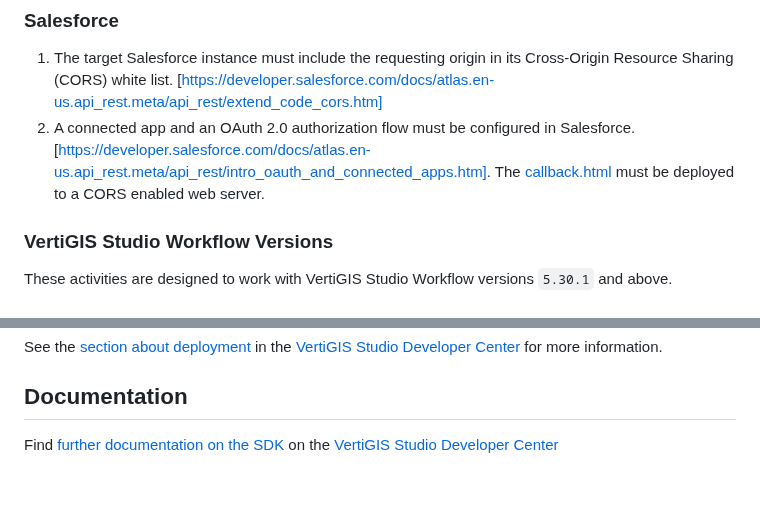
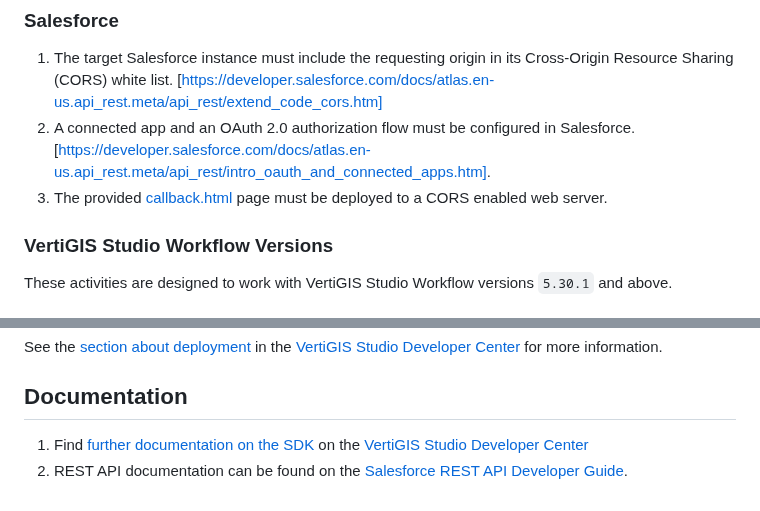
Before and after one commit to vertigis/workflow-activities-salesforce, a Markdown page: README.md, 2 parts joined by grey strips. Drawn GitHub-style.

```diff
--- a/README.md
+++ b/README.md
@@ -3,7 +3,8 @@ This project contains activities for accessing an organization's data via the Sa
 
 ### Salesforce
 1. The target Salesforce instance must include the requesting origin in its Cross-Origin Resource Sharing (CORS) white list. [https://developer.salesforce.com/docs/atlas.en-us.api_rest.meta/api_rest/extend_code_cors.htm]
-2. A connected app and an OAuth 2.0 authorization flow must be configured in Salesforce. [https://developer.salesforce.com/docs/atlas.en-us.api_rest.meta/api_rest/intro_oauth_and_connected_apps.htm].  The [callback.html](../main/src/static/collback.html) must be deployed to a CORS enabled web server.
+2. A connected app and an OAuth 2.0 authorization flow must be configured in Salesforce. [https://developer.salesforce.com/docs/atlas.en-us.api_rest.meta/api_rest/intro_oauth_and_connected_apps.htm].
+3. The provided [callback.html](../main/src/static/collback.html) page must be deployed to a CORS enabled web server.
 
 ### VertiGIS Studio Workflow Versions
 
@@ -55,4 +56,5 @@ See the [section about deployment](https://developers.vertigisstudio.com/docs/wo
 
 ## Documentation
 
-Find [further documentation on the SDK](https://developers.vertigisstudio.com/docs/workflow/sdk-web-overview/) on the [VertiGIS Studio Developer Center](https://developers.vertigisstudio.com/docs/workflow/overview/)
+1. Find [further documentation on the SDK](https://developers.vertigisstudio.com/docs/workflow/sdk-web-overview/) on the [VertiGIS Studio Developer Center](https://developers.vertigisstudio.com/docs/workflow/overview/)
+2. REST API documentation can be found on the [Salesforce REST API Developer Guide](https://developer.salesforce.com/docs/atlas.en-us.api_rest.meta/api_rest/intro_rest.htm).
```
